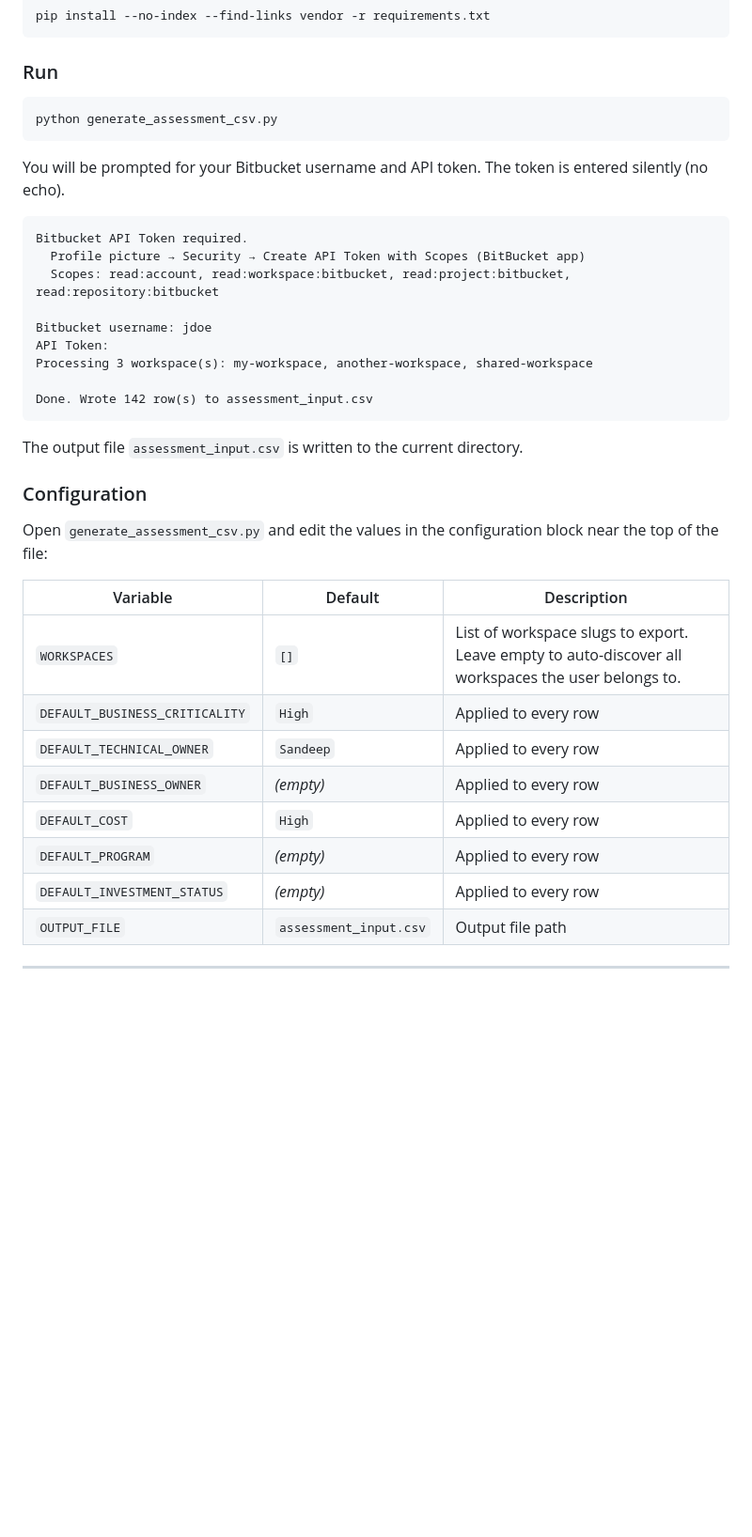
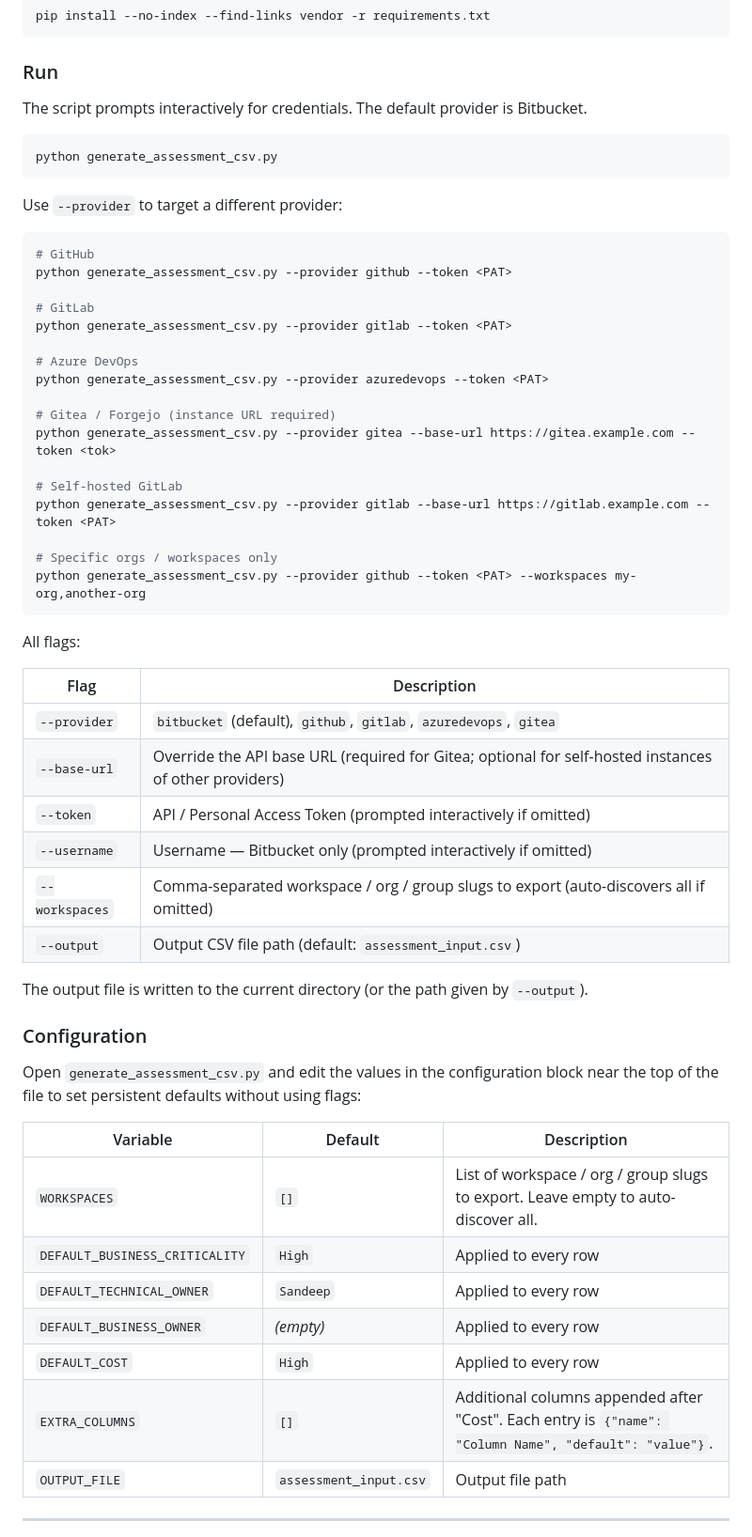
Before and after one commit to cdelashmutt-pivotal/create-assessment-csv, a Markdown page: README.md, the part around one of its changes. Shown at 94% size. GitHub-like rendering; blank space fills up the shorter version.

Commit message:
Update Docs for new providers

````diff
--- a/README.md
+++ b/README.md
@@ -45,39 +71,59 @@ pip install --no-index --find-links vendor -r requirements.txt
 
 ### Run
 
+The script prompts interactively for credentials. The default provider is Bitbucket.
+
 ```bash
 python generate_assessment_csv.py
 ```
 
-You will be prompted for your Bitbucket username and API token. The token is entered silently (no echo).
+Use `--provider` to target a different provider:
 
-```
-Bitbucket API Token required.
-  Profile picture → Security → Create API Token with Scopes (BitBucket app)
-  Scopes: read:account, read:workspace:bitbucket, read:project:bitbucket, read:repository:bitbucket
+```bash
+# GitHub
+python generate_assessment_csv.py --provider github --token <PAT>
 
-Bitbucket username: jdoe
-API Token:
-Processing 3 workspace(s): my-workspace, another-workspace, shared-workspace
+# GitLab
+python generate_assessment_csv.py --provider gitlab --token <PAT>
 
-Done. Wrote 142 row(s) to assessment_input.csv
+# Azure DevOps
+python generate_assessment_csv.py --provider azuredevops --token <PAT>
+
+# Gitea / Forgejo (instance URL required)
+python generate_assessment_csv.py --provider gitea --base-url https://gitea.example.com --token <tok>
+
+# Self-hosted GitLab
+python generate_assessment_csv.py --provider gitlab --base-url https://gitlab.example.com --token <PAT>
+
+# Specific orgs / workspaces only
+python generate_assessment_csv.py --provider github --token <PAT> --workspaces my-org,another-org
 ```
 
-The output file `assessment_input.csv` is written to the current directory.
+All flags:
+
+| Flag | Description |
+|---|---|
+| `--provider` | `bitbucket` (default), `github`, `gitlab`, `azuredevops`, `gitea` |
+| `--base-url` | Override the API base URL (required for Gitea; optional for self-hosted instances of other providers) |
+| `--token` | API / Personal Access Token (prompted interactively if omitted) |
+| `--username` | Username — Bitbucket only (prompted interactively if omitted) |
+| `--workspaces` | Comma-separated workspace / org / group slugs to export (auto-discovers all if omitted) |
+| `--output` | Output CSV file path (default: `assessment_input.csv`) |
+
+The output file is written to the current directory (or the path given by `--output`).
 
 ### Configuration
 
-Open `generate_assessment_csv.py` and edit the values in the configuration block near the top of the file:
+Open `generate_assessment_csv.py` and edit the values in the configuration block near the top of the file to set persistent defaults without using flags:
 
 | Variable | Default | Description |
 |---|---|---|
-| `WORKSPACES` | `[]` | List of workspace slugs to export. Leave empty to auto-discover all workspaces the user belongs to. |
+| `WORKSPACES` | `[]` | List of workspace / org / group slugs to export. Leave empty to auto-discover all. |
 | `DEFAULT_BUSINESS_CRITICALITY` | `High` | Applied to every row |
 | `DEFAULT_TECHNICAL_OWNER` | `Sandeep` | Applied to every row |
 | `DEFAULT_BUSINESS_OWNER` | _(empty)_ | Applied to every row |
 | `DEFAULT_COST` | `High` | Applied to every row |
-| `DEFAULT_PROGRAM` | _(empty)_ | Applied to every row |
-| `DEFAULT_INVESTMENT_STATUS` | _(empty)_ | Applied to every row |
+| `EXTRA_COLUMNS` | `[]` | Additional columns appended after "Cost". Each entry is `{"name": "Column Name", "default": "value"}`. |
 | `OUTPUT_FILE` | `assessment_input.csv` | Output file path |
 
 ---
````
Also changed, not shown: other parts of README.md (+50 -9 lines).
